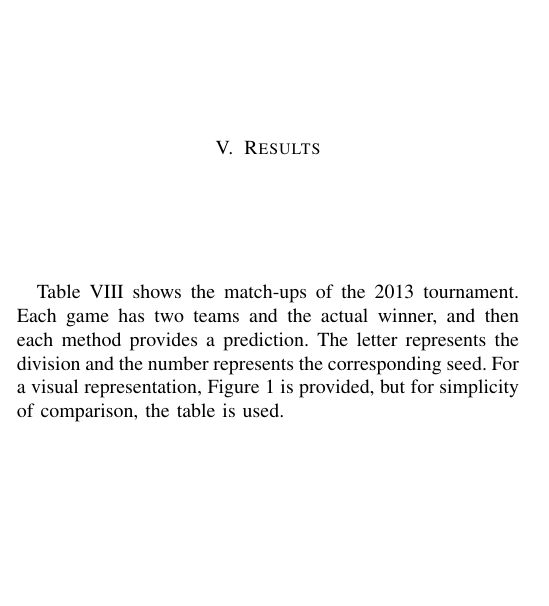
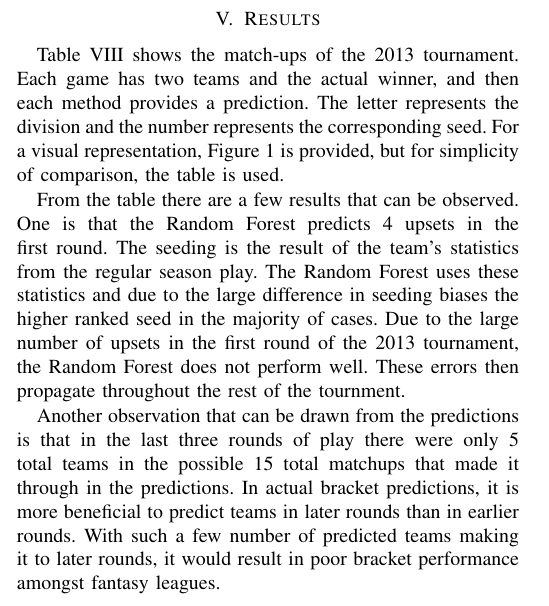
Before and after one commit to bpjsincl/marchmadness, a LaTeX paper (Report/mm_report.tex): part of one column of page 4 of 6, cut so that both start at the same text, the shorter picture padded with empty space. Compiled offline with pdfLaTeX.

Commit message:
added results discussion

```diff
--- a/Report/mm_report.tex
+++ b/Report/mm_report.tex
@@ -700,6 +700,17 @@ Each game has two teams and the actual winner, and then each method provides a p
 The letter represents the division and the number represents the corresponding seed.
 For a visual representation, Figure \ref{bracket} is provided, but for simplicity of comparison, the table is used.
 
+From the table there are a few results that can be observed.
+One is that the Random Forest predicts 4 upsets in the first round.
+The seeding is the result of the team's statistics from the regular season play.
+The Random Forest uses these statistics and due to the large difference in seeding biases the higher ranked seed in the majority of cases.
+Due to the large number of upsets in the first round of the 2013 tournament, the Random Forest does not perform well.
+These errors then propagate throughout the rest of the tournment.
+
+Another observation that can be drawn from the predictions is that in the last three rounds of play there were only 5 total teams in the possible 15 total matchups that made it through in the predictions.
+In actual bracket predictions, it is more beneficial to predict teams in later rounds than in earlier rounds.
+With such a few number of predicted teams making it to later rounds, it would result in poor bracket performance amongst fantasy leagues.
+
 \begin{figure}[H]
 \centering
 	\includegraphics[scale=.28]{bracket_blank.pdf}%
```
